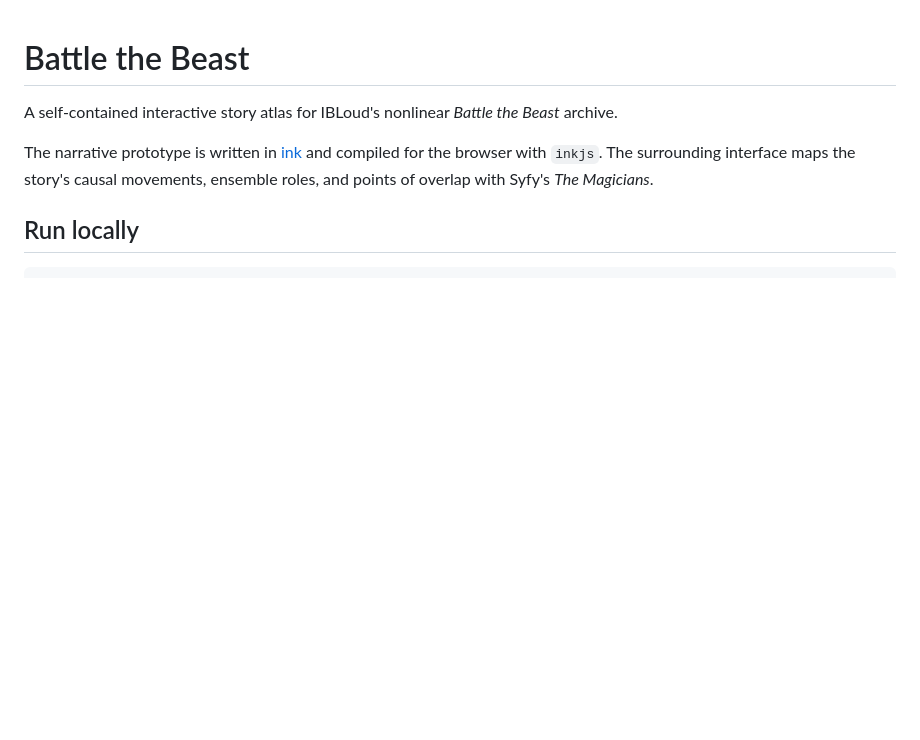
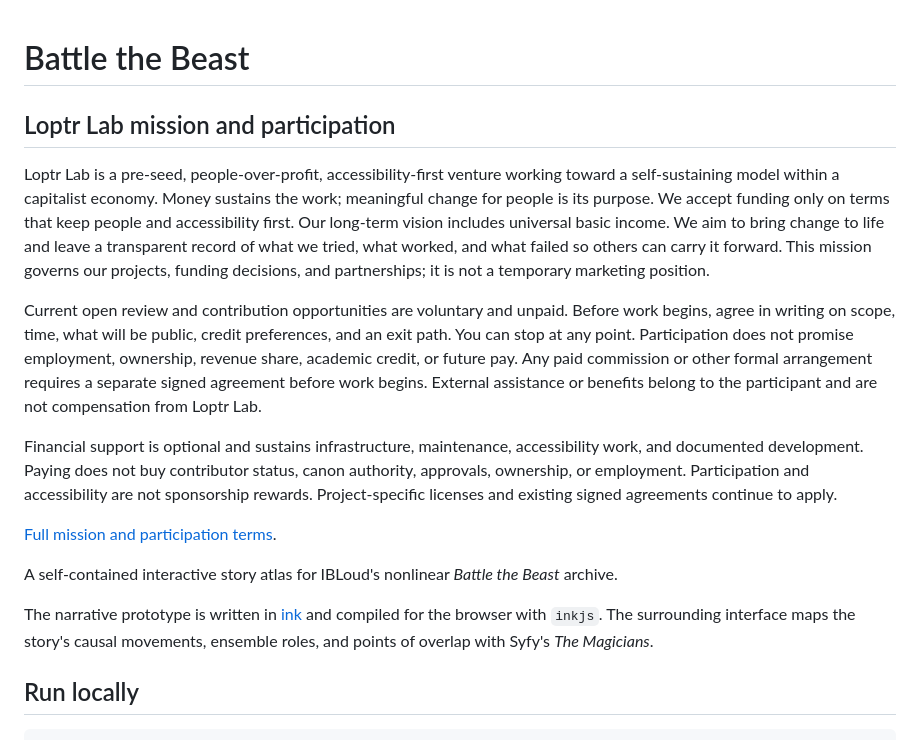
Before and after one commit to ibloud/battle-the-beast, a Markdown page: README.md, the part around the change. Rendered like a GitHub page; blank space fills up the shorter version.

Commit message:
Clarify Loptr Lab mission, funding purpose, and voluntary participation (#4)

```diff
--- a/README.md
+++ b/README.md
@@ -1,4 +1,15 @@
 # Battle the Beast
+
+## Loptr Lab mission and participation
+
+Loptr Lab is a pre-seed, people-over-profit, accessibility-first venture working toward a self-sustaining model within a capitalist economy. Money sustains the work; meaningful change for people is its purpose. We accept funding only on terms that keep people and accessibility first. Our long-term vision includes universal basic income. We aim to bring change to life and leave a transparent record of what we tried, what worked, and what failed so others can carry it forward. This mission governs our projects, funding decisions, and partnerships; it is not a temporary marketing position.
+
+Current open review and contribution opportunities are voluntary and unpaid. Before work begins, agree in writing on scope, time, what will be public, credit preferences, and an exit path. You can stop at any point. Participation does not promise employment, ownership, revenue share, academic credit, or future pay. Any paid commission or other formal arrangement requires a separate signed agreement before work begins. External assistance or benefits belong to the participant and are not compensation from Loptr Lab.
+
+Financial support is optional and sustains infrastructure, maintenance, accessibility work, and documented development. Paying does not buy contributor status, canon authority, approvals, ownership, or employment. Participation and accessibility are not sponsorship rewards. Project-specific licenses and existing signed agreements continue to apply.
+
+[Full mission and participation terms](https://github.com/ibloud/ibloud.github.io/blob/main/MISSION.md).
+
 
 A self-contained interactive story atlas for IBLoud's nonlinear *Battle the Beast* archive.
 
```
